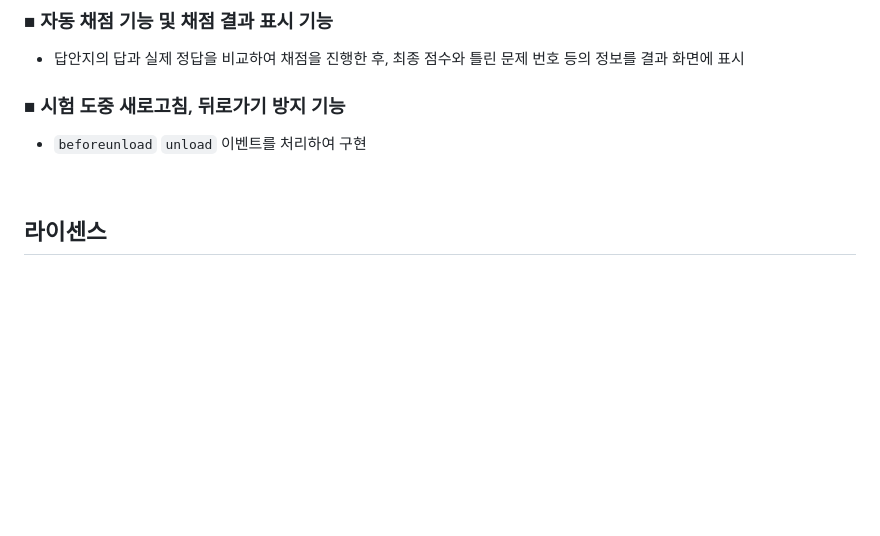
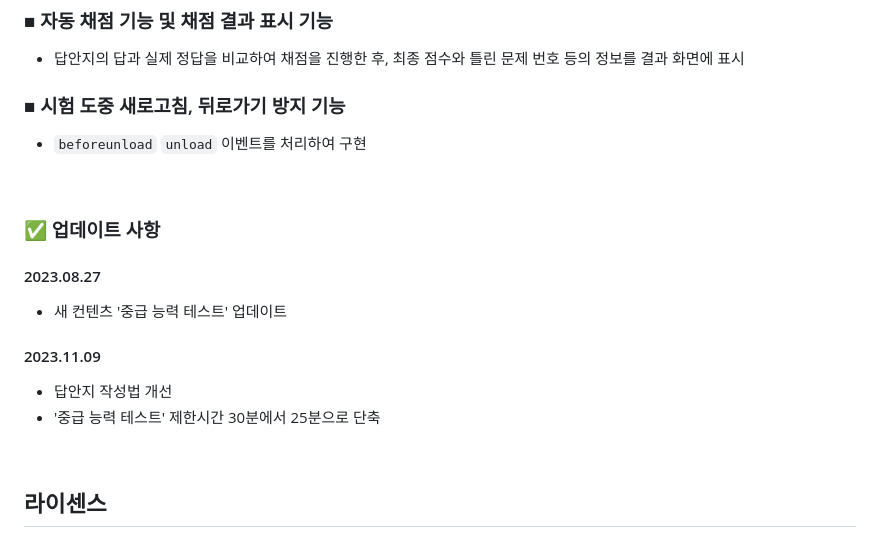
Before and after one commit to SangYoonLee1231/room-escape-test, a Markdown page: README.md, the part around the change. Rendered like a GitHub page; blank space fills up the shorter version.

Commit message:
Modify: 업데이트 사항 정리

```diff
--- a/README.md
+++ b/README.md
@@ -111,6 +111,19 @@
 
 <br/>
 
+### ✅ 업데이트 사항
+
+#### 2023.08.27
+
+- 새 컨텐츠 '중급 능력 테스트' 업데이트
+
+#### 2023.11.09
+
+- 답안지 작성법 개선
+- '중급 능력 테스트' 제한시간 30분에서 25분으로 단축
+
+<br/>
+
 ## 라이센스
 
 MIT © SangYoonLee
```
